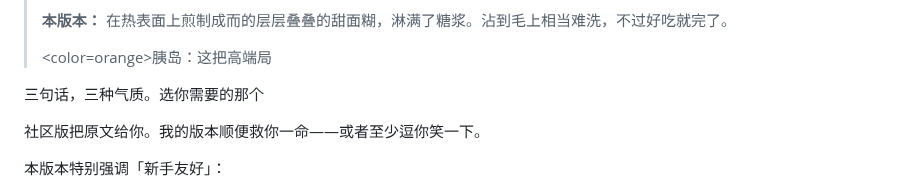
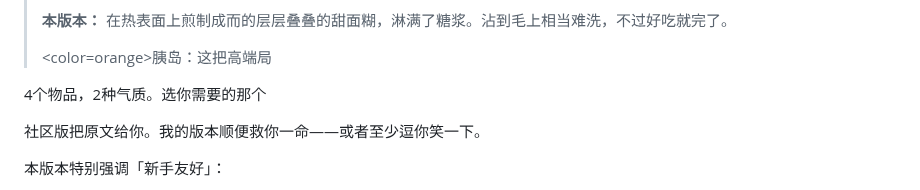
Before and after one commit to tigerLin0127/Casualties-Unknown-tigerLin_Custom_Trans, a Markdown page: README.md, the part around the change. GitHub-like rendering.

```diff
--- a/README.md
+++ b/README.md
@@ -91,7 +91,7 @@
 > <color=orange>胰岛：这把高端局</color>
 
 
-三句话，三种气质。选你需要的那个
+4个物品，2种气质。选你需要的那个
 
 社区版把原文给你。我的版本顺便救你一命——或者至少逗你笑一下。
 
```
